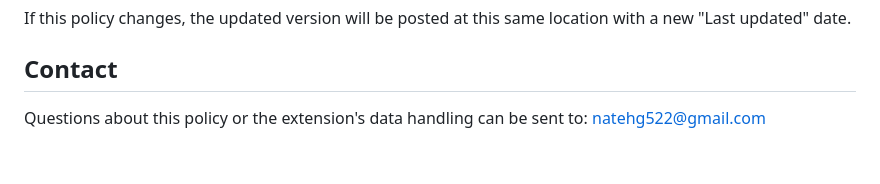
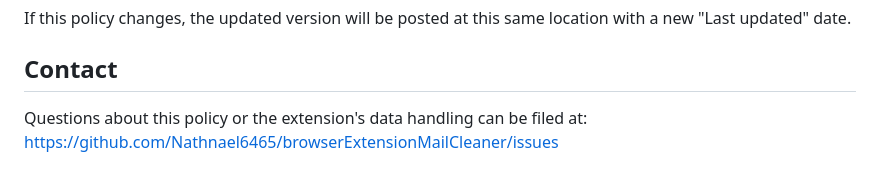
Before and after one commit to Nathnael6465/browserExtensionMailCleaner, a Markdown page: PRIVACY.md, the part around the change. Rendered like a GitHub page.

Commit message:
Use GitHub Issues instead of a personal email for privacy policy contact
Avoids permanently exposing a personal address on a public, scrapable
document while keeping a real, working contact channel.

```diff
--- a/PRIVACY.md
+++ b/PRIVACY.md
@@ -72,4 +72,4 @@ same location with a new "Last updated" date.
 ## Contact
 
 Questions about this policy or the extension's data handling can be
-sent to: natehg522@gmail.com
+filed at: https://github.com/Nathnael6465/browserExtensionMailCleaner/issues
```
